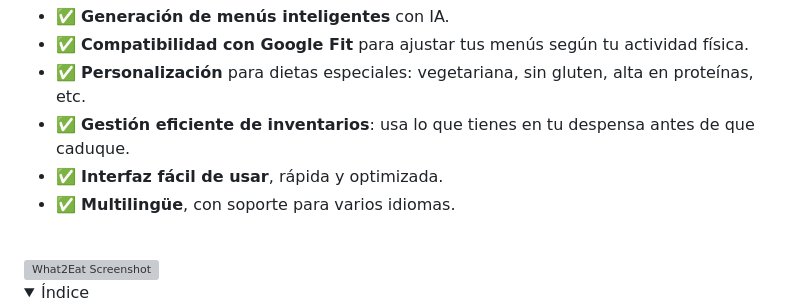
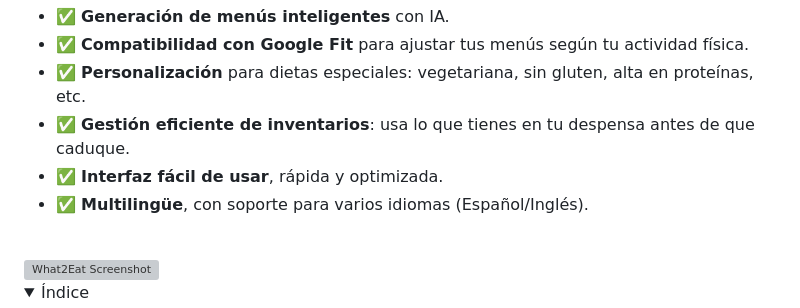
Before and after one commit to fconakuaz/what2eat_landing, a Markdown page: README.md, the part around the change. Rendered like a GitHub page; grey boxes are pictures that could not be loaded.

```diff
--- a/README.md
+++ b/README.md
@@ -9,7 +9,7 @@
 - ✅ **Personalización** para dietas especiales: vegetariana, sin gluten, alta en proteínas, etc.
 - ✅ **Gestión eficiente de inventarios**: usa lo que tienes en tu despensa antes de que caduque.
 - ✅ **Interfaz fácil de usar**, rápida y optimizada.
-- ✅ **Multilingüe**, con soporte para varios idiomas.
+- ✅ **Multilingüe**, con soporte para varios idiomas (Español/Inglés).
 
 <br>
 
```
